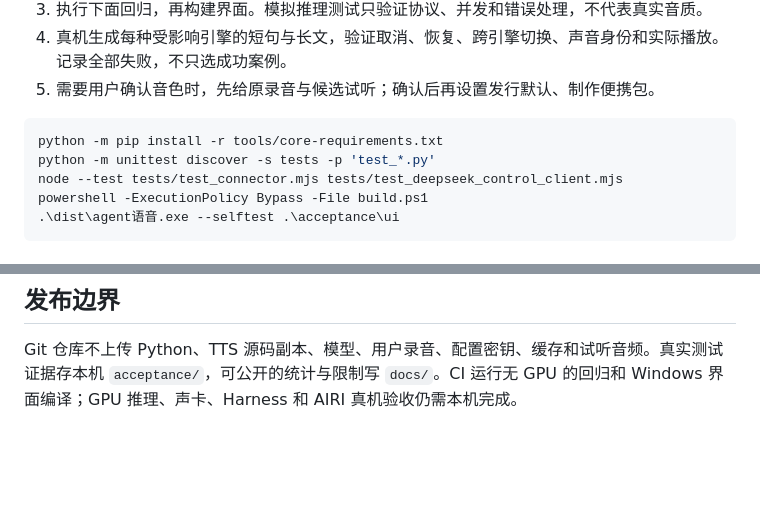
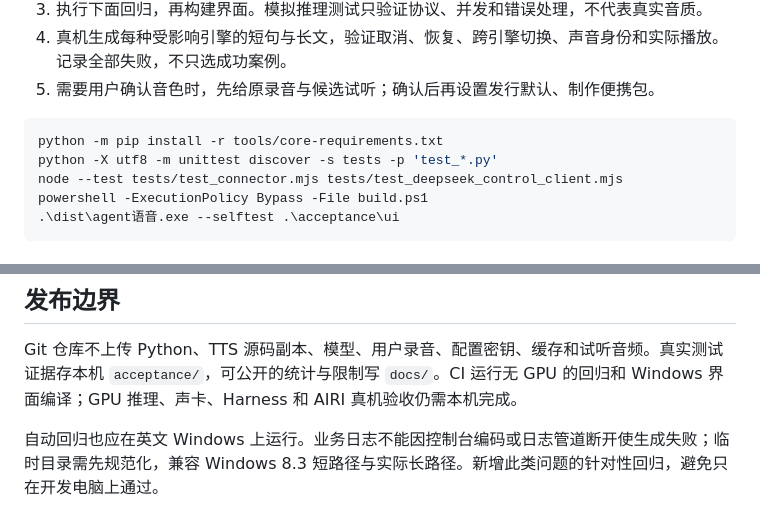
Before and after one commit to jli517166-gif/agent-voice, a Markdown page: CONTRIBUTING.md, 2 parts joined by grey strips. GitHub-like rendering; blank space fills up the shorter version.

````diff
--- a/CONTRIBUTING.md
+++ b/CONTRIBUTING.md
@@ -22,7 +22,7 @@
 
 ```powershell
 python -m pip install -r tools/core-requirements.txt
-python -m unittest discover -s tests -p 'test_*.py'
+python -X utf8 -m unittest discover -s tests -p 'test_*.py'
 node --test tests/test_connector.mjs tests/test_deepseek_control_client.mjs
 powershell -ExecutionPolicy Bypass -File build.ps1
 .\dist\agent语音.exe --selftest .\acceptance\ui
@@ -37,3 +37,5 @@ powershell -ExecutionPolicy Bypass -File build.ps1
 ## 发布边界
 
 Git 仓库不上传 Python、TTS 源码副本、模型、用户录音、配置密钥、缓存和试听音频。真实测试证据存本机 `acceptance/`，可公开的统计与限制写 `docs/`。CI 运行无 GPU 的回归和 Windows 界面编译；GPU 推理、声卡、Harness 和 AIRI 真机验收仍需本机完成。
+
+自动回归也应在英文 Windows 上运行。业务日志不能因控制台编码或日志管道断开使生成失败；临时目录需先规范化，兼容 Windows 8.3 短路径与实际长路径。新增此类问题的针对性回归，避免只在开发电脑上通过。
````
Also changed, not shown: docs/长文本与环境补齐验收-20261017.md (+5 -1 lines), 环境补齐说明.md (+2 -2 lines).
